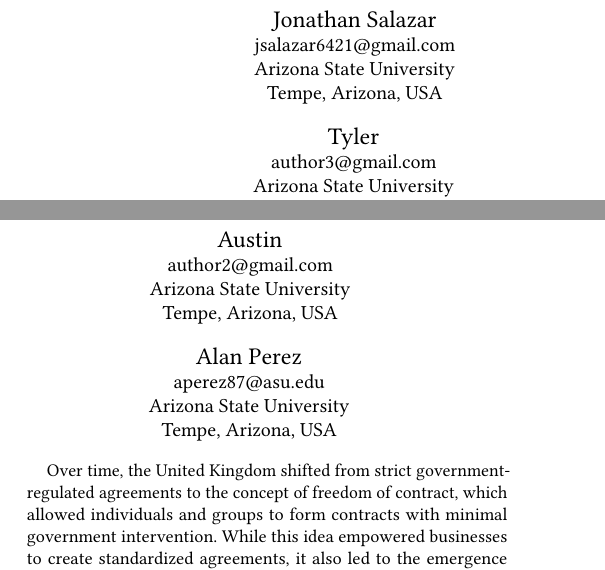
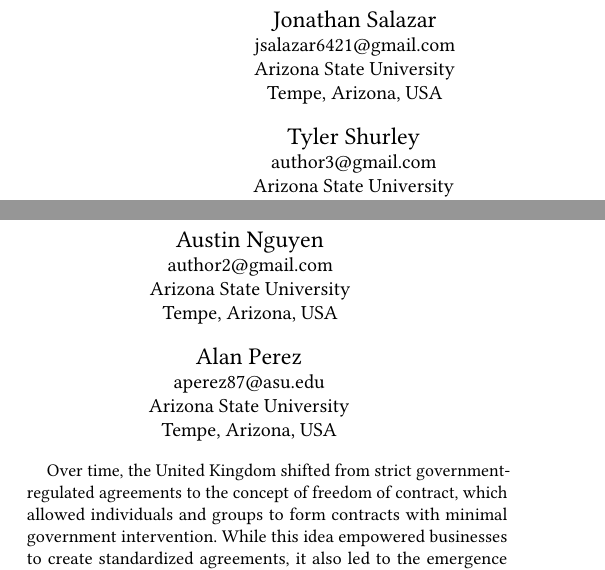
Before and after one commit to itsJohnny21/TOSA, a LaTeX paper (LaTeX/paper/tmp.tex): two parts of the columns of page 1 of 4, joined at a grey line, cut so that both start at the same text. Compiled offline with pdfLaTeX.

Commit message:
Added last names

```diff
--- a/LaTeX/paper/tmp.tex
+++ b/LaTeX/paper/tmp.tex
@@ -16,7 +16,7 @@
   \country{USA}
 }
 
-\author{Austin}
+\author{Austin Nguyen}
 \email{author2@gmail.com}
 \affiliation{%
   \institution{Arizona State University}
@@ -24,7 +24,7 @@
   \state{Arizona}
   \country{USA}
 }
-\author{Tyler}
+\author{Tyler Shurley}
 \email{author3@gmail.com}
 \affiliation{%
   \institution{Arizona State University}
```
